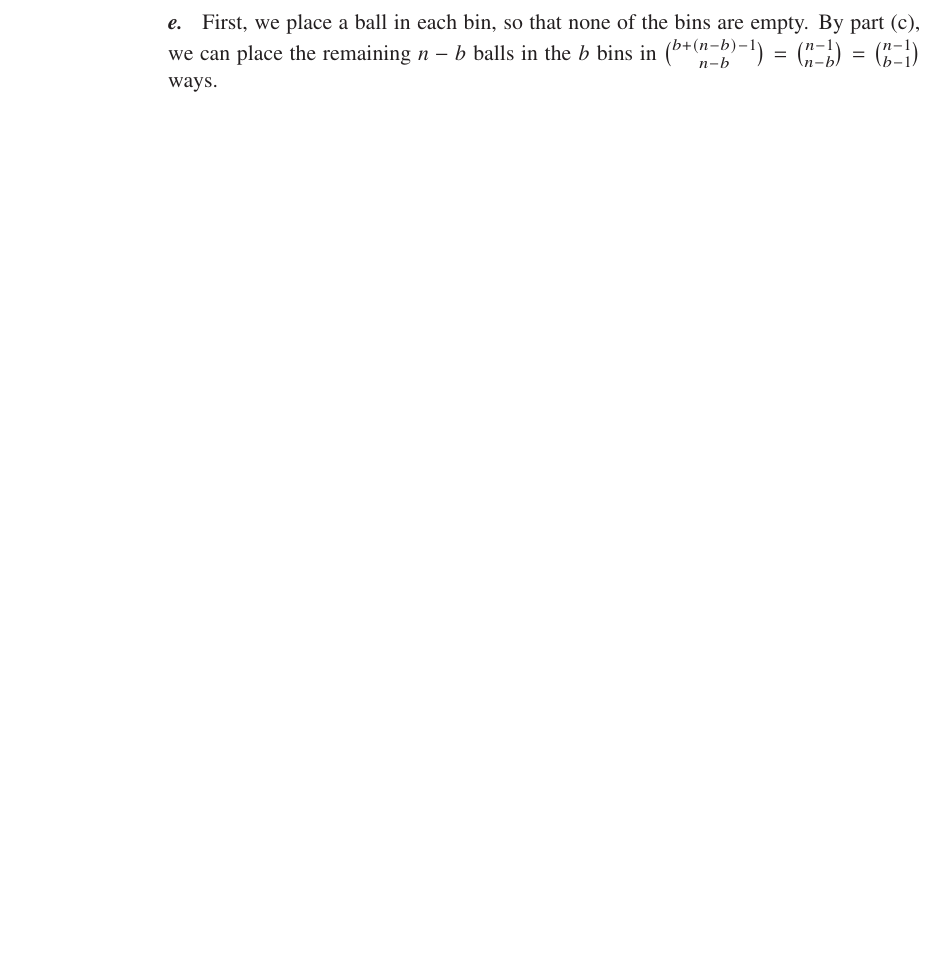
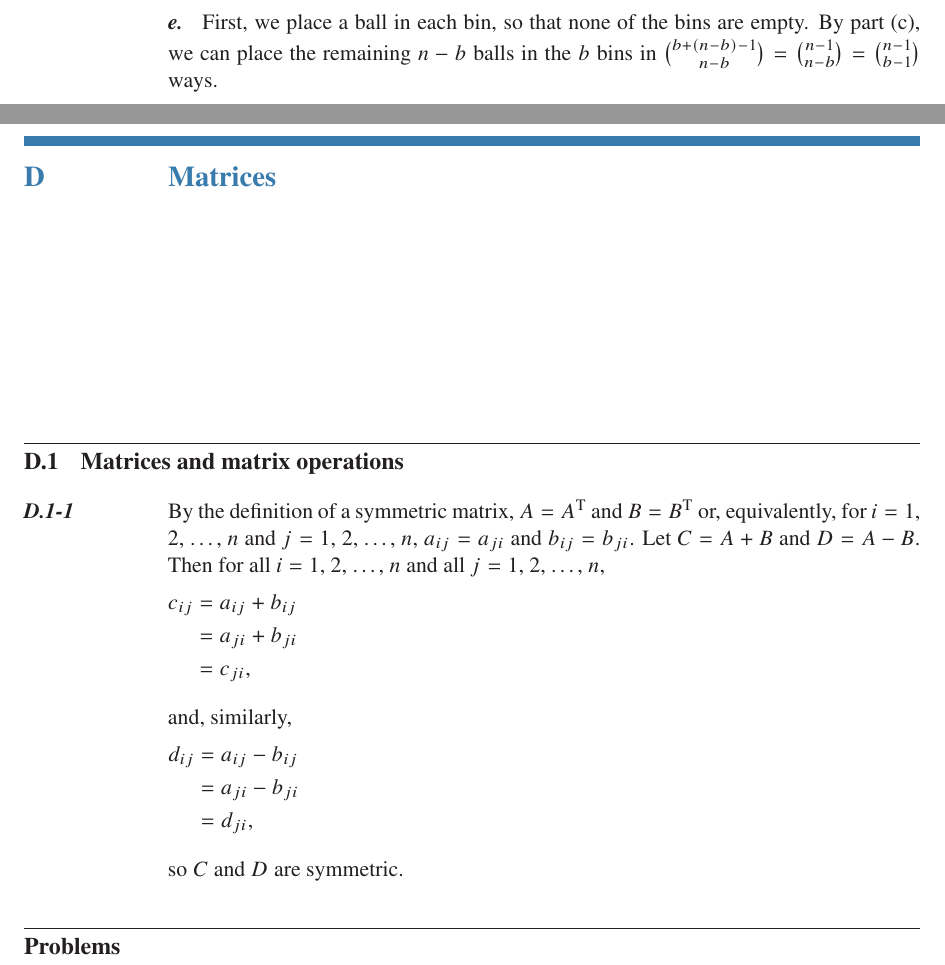
Before and after one commit to wojtask/clrs4e-solutions, a LaTeX thesis (clrs4e-solutions.tex, which reads appendixd/sections/1/1.tex): part of page 56 of 57 before the commit and two parts of pages 56 and 57 of 58 after it, the two joined at a grey line, cut so that both start at the same text, the shorter picture padded with empty space. Compiled offline with pdfLaTeX; a missing font is replaced by an installed copy or a similar font.

Commit message:
#1545 D.1-1

```diff
--- /dev/null
+++ b/appendixd/sections/1/1.tex
@@ -0,0 +1,15 @@
+By the definition of a symmetric matrix, $A=\transpose{A}$ and $B=\transpose{B}$ or, equivalently, for $i=1$, 2, \dots, $n$ and $j=1$, 2, \dots, $n$, $a_{ij}=a_{ji}$ and $b_{ij}=b_{ji}$.
+Let $C=A+B$ and $D=A-B$.
+Then for all $i=1$, 2, \dots, $n$ and all $j=1$, 2, \dots, $n$,
+\begin{align*}
+    c_{ij} &= a_{ij}+b_{ij} \\
+    &= a_{ji}+b_{ji} \\
+    &= c_{ji},
+\end{align*}
+and, similarly,
+\begin{align*}
+    d_{ij} &= a_{ij}-b_{ij} \\
+    &= a_{ji}-b_{ji} \\
+    &= d_{ji},
+\end{align*}
+so $C$ and $D$ are symmetric.
--- a/clrs4e-solutions.tex
+++ b/clrs4e-solutions.tex
@@ -168,6 +168,12 @@
 \newcommand{\refProblem}[1]{Problem~\mbox{\ref{sol:#1}}}
 \newcommand{\refFigure}[1]{Figure~\mbox{\ref{fig:#1}}}
 
+\makeatletter
+\newcommand{\labelledVariable@unstarred}[2]{\ensuremath{#1_\mathrm{#2}}}
+\newcommand{\labelledVariable@starred}[2]{\ensuremath{#1^\mathrm{#2}}}
+\newcommand{\labelledVariable}{\@ifstar{\labelledVariable@starred}{\labelledVariable@unstarred}}
+\makeatother
+
 \DeclareMathOperator{\degree}{degree}
 \renewcommand{\Pr}[1]{\operatorname{Pr}\left\{#1\right\}}
 \newcommand{\E}[1]{\operatorname{E}\left[#1\right]}
@@ -176,8 +182,7 @@
 \newcommand{\I}[1]{\operatorname{I}\left\{#1\right\}}
 \renewcommand{\min}[1]{\operatorname{min}\left\{#1\right\}}
 \renewcommand{\max}[1]{\operatorname{max}\left\{#1\right\}}
-
-\newcommand{\labelledVariable}[2]{\ensuremath{#1_\mathrm{#2}}}
+\newcommand{\transpose}[1]{\labelledVariable*{#1}{T}}
 
 \newcommand{\MakeChapter}[4]{%
     \chapter{#1}%
@@ -266,6 +271,9 @@
         The Monty Hall problem,
         Balls and bins}{appendixc}
 
+    \MakeChapter{Matrices}{
+        Matrices and matrix operations}{}{appendixd}
+
     \backmatter
 
     \let\chapter=\originalchapter
```
